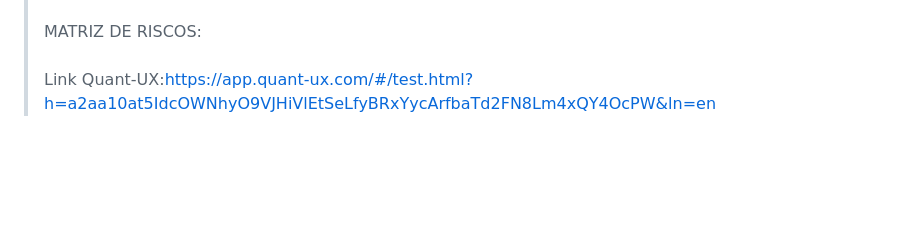
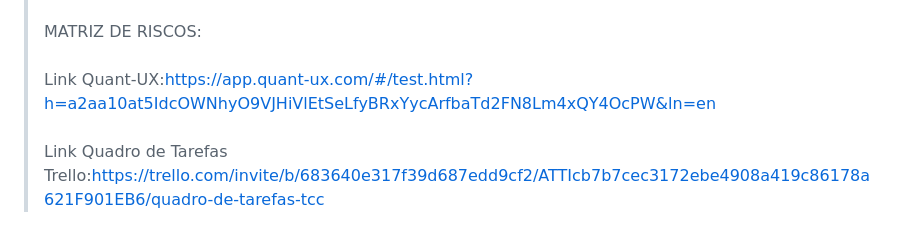
Before and after one commit to LeonardoKanzakiAndionBorba/TCC-2025, a Markdown page: README.md, the part around the change. Drawn GitHub-style; blank space fills up the shorter version.

```diff
--- a/README.md
+++ b/README.md
@@ -44,4 +44,6 @@ Uma versão inicial e funcional do ambiente digital, com foco em apoiar educador
 \
 > MATRIZ DE RISCOS:\
 > \
-> Link Quant-UX:https://app.quant-ux.com/#/test.html?h=a2aa10at5IdcOWNhyO9VJHiVlEtSeLfyBRxYycArfbaTd2FN8Lm4xQY4OcPW&ln=en
+> Link Quant-UX:https://app.quant-ux.com/#/test.html?h=a2aa10at5IdcOWNhyO9VJHiVlEtSeLfyBRxYycArfbaTd2FN8Lm4xQY4OcPW&ln=en \
+> \
+> Link Quadro de Tarefas Trello:https://trello.com/invite/b/683640e317f39d687edd9cf2/ATTIcb7b7cec3172ebe4908a419c86178a621F901EB6/quadro-de-tarefas-tcc
```
